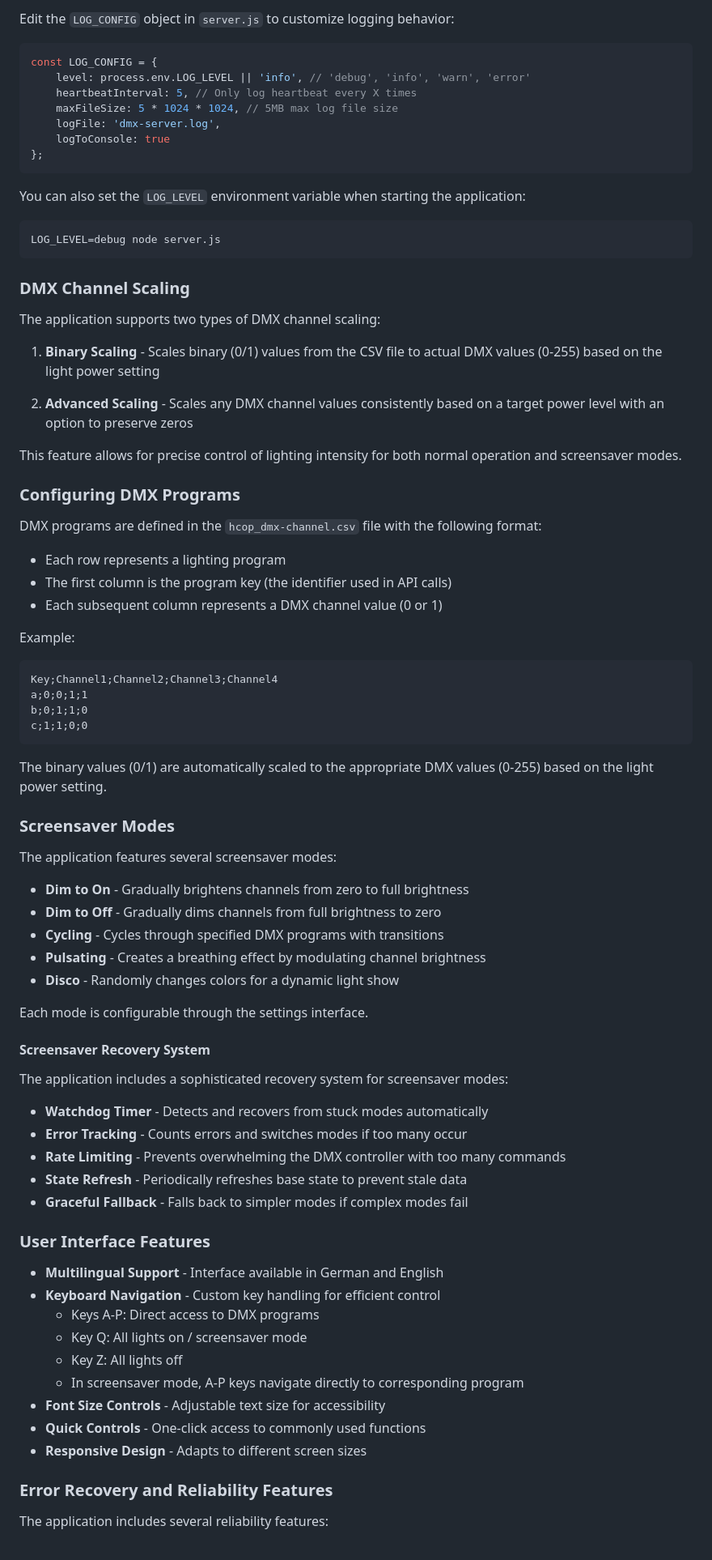
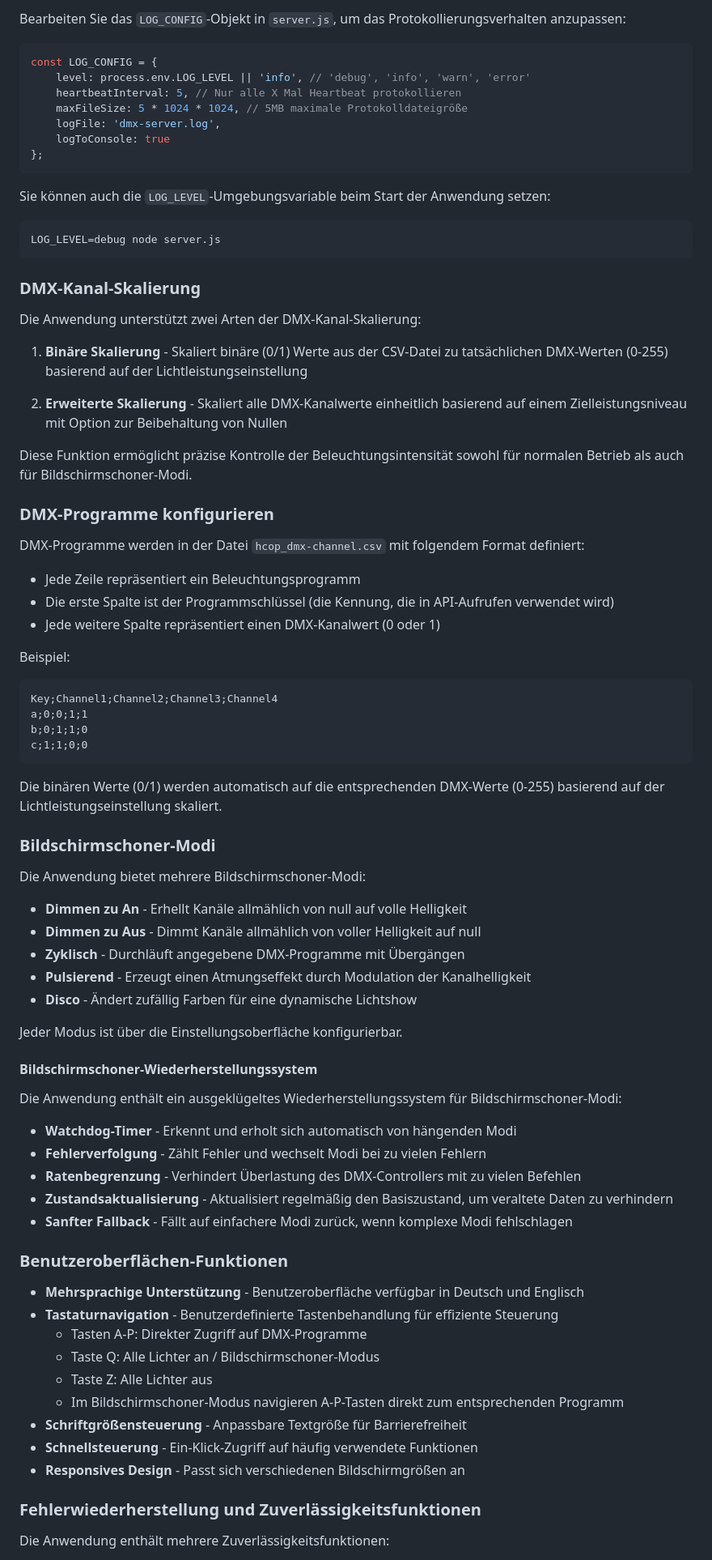
Before and after one commit to getitdonestudio/hcopdmx, a Markdown page: README.md, the part around the change printed below. Shown: that part at 81% size. Rendered like a GitHub page.

````diff
--- a/README.md
+++ b/README.md
@@ -236,40 +235,40 @@ The application uses a built-in logging system with the following features:
 
-Edit the `LOG_CONFIG` object in `server.js` to customize logging behavior:
+Bearbeiten Sie das `LOG_CONFIG`-Objekt in `server.js`, um das Protokollierungsverhalten anzupassen:
 
 ```javascript
 const LOG_CONFIG = {
     level: process.env.LOG_LEVEL || 'info', // 'debug', 'info', 'warn', 'error'
-    heartbeatInterval: 5, // Only log heartbeat every X times
-    maxFileSize: 5 * 1024 * 1024, // 5MB max log file size
+    heartbeatInterval: 5, // Nur alle X Mal Heartbeat protokollieren
+    maxFileSize: 5 * 1024 * 1024, // 5MB maximale Protokolldateigröße
     logFile: 'dmx-server.log',
     logToConsole: true
 };
 ```
 
-You can also set the `LOG_LEVEL` environment variable when starting the application:
+Sie können auch die `LOG_LEVEL`-Umgebungsvariable beim Start der Anwendung setzen:
 
 ```bash
 LOG_LEVEL=debug node server.js
 ```
 
-### DMX Channel Scaling
+### DMX-Kanal-Skalierung
 
-The application supports two types of DMX channel scaling:
+Die Anwendung unterstützt zwei Arten der DMX-Kanal-Skalierung:
 
-1. **Binary Scaling** - Scales binary (0/1) values from the CSV file to actual DMX values (0-255) based on the light power setting
+1. **Binäre Skalierung** - Skaliert binäre (0/1) Werte aus der CSV-Datei zu tatsächlichen DMX-Werten (0-255) basierend auf der Lichtleistungseinstellung
 
-2. **Advanced Scaling** - Scales any DMX channel values consistently based on a target power level with an option to preserve zeros
+2. **Erweiterte Skalierung** - Skaliert alle DMX-Kanalwerte einheitlich basierend auf einem Zielleistungsniveau mit Option zur Beibehaltung von Nullen
 
-This feature allows for precise control of lighting intensity for both normal operation and screensaver modes.
+Diese Funktion ermöglicht präzise Kontrolle der Beleuchtungsintensität sowohl für normalen Betrieb als auch für Bildschirmschoner-Modi.
 
-### Configuring DMX Programs
+### DMX-Programme konfigurieren
 
-DMX programs are defined in the `hcop_dmx-channel.csv` file with the following format:
-- Each row represents a lighting program
-- The first column is the program key (the identifier used in API calls)
-- Each subsequent column represents a DMX channel value (0 or 1)
+DMX-Programme werden in der Datei `hcop_dmx-channel.csv` mit folgendem Format definiert:
+- Jede Zeile repräsentiert ein Beleuchtungsprogramm
+- Die erste Spalte ist der Programmschlüssel (die Kennung, die in API-Aufrufen verwendet wird)
+- Jede weitere Spalte repräsentiert einen DMX-Kanalwert (0 oder 1)
 
-Example:
+Beispiel:
 ```
 Key;Channel1;Channel2;Channel3;Channel4
 a;0;0;1;1
@@ -277,43 +276,43 @@ b;0;1;1;0
 c;1;1;0;0
 ```
 
-The binary values (0/1) are automatically scaled to the appropriate DMX values (0-255) based on the light power setting.
+Die binären Werte (0/1) werden automatisch auf die entsprechenden DMX-Werte (0-255) basierend auf der Lichtleistungseinstellung skaliert.
 
-### Screensaver Modes
+### Bildschirmschoner-Modi
 
-The application features several screensaver modes:
+Die Anwendung bietet mehrere Bildschirmschoner-Modi:
 
-- **Dim to On** - Gradually brightens channels from zero to full brightness
-- **Dim to Off** - Gradually dims channels from full brightness to zero
-- **Cycling** - Cycles through specified DMX programs with transitions
-- **Pulsating** - Creates a breathing effect by modulating channel brightness
-- **Disco** - Randomly changes colors for a dynamic light show
+- **Dimmen zu An** - Erhellt Kanäle allmählich von null auf volle Helligkeit
+- **Dimmen zu Aus** - Dimmt Kanäle allmählich von voller Helligkeit auf null
+- **Zyklisch** - Durchläuft angegebene DMX-Programme mit Übergängen
+- **Pulsierend** - Erzeugt einen Atmungseffekt durch Modulation der Kanalhelligkeit
+- **Disco** - Ändert zufällig Farben für eine dynamische Lichtshow
 
-Each mode is configurable through the settings interface.
+Jeder Modus ist über die Einstellungsoberfläche konfigurierbar.
 
-#### Screensaver Recovery System
+#### Bildschirmschoner-Wiederherstellungssystem
 
-The application includes a sophisticated recovery system for screensaver modes:
+Die Anwendung enthält ein ausgeklügeltes Wiederherstellungssystem für Bildschirmschoner-Modi:
 
-- **Watchdog Timer** - Detects and recovers from stuck modes automatically
-- **Error Tracking** - Counts errors and switches modes if too many occur
-- **Rate Limiting** - Prevents overwhelming the DMX controller with too many commands
-- **State Refresh** - Periodically refreshes base state to prevent stale data
-- **Graceful Fallback** - Falls back to simpler modes if complex modes fail
+- **Watchdog-Timer** - Erkennt und erholt sich automatisch von hängenden Modi
+- **Fehlerverfolgung** - Zählt Fehler und wechselt Modi bei zu vielen Fehlern
+- **Ratenbegrenzung** - Verhindert Überlastung des DMX-Controllers mit zu vielen Befehlen
+- **Zustandsaktualisierung** - Aktualisiert regelmäßig den Basiszustand, um veraltete Daten zu verhindern
+- **Sanfter Fallback** - Fällt auf einfachere Modi zurück, wenn komplexe Modi fehlschlagen
 
-### User Interface Features
+### Benutzeroberflächen-Funktionen
 
-- **Multilingual Support** - Interface available in German and English
-- **Keyboard Navigation** - Custom key handling for efficient control
-  - Keys A-P: Direct access to DMX programs
-  - Key Q: All lights on / screensaver mode
-  - Key Z: All lights off
-  - In screensaver mode, A-P keys navigate directly to corresponding program
-- **Font Size Controls** - Adjustable text size for accessibility
-- **Quick Controls** - One-click access to commonly used functions
-- **Responsive Design** - Adapts to different screen sizes
+- **Mehrsprachige Unterstützung** - Benutzeroberfläche verfügbar in Deutsch und Englisch
+- **Tastaturnavigation** - Benutzerdefinierte Tastenbehandlung für effiziente Steuerung
+  - Tasten A-P: Direkter Zugriff auf DMX-Programme
+  - Taste Q: Alle Lichter an / Bildschirmschoner-Modus
+  - Taste Z: Alle Lichter aus
+  - Im Bildschirmschoner-Modus navigieren A-P-Tasten direkt zum entsprechenden Programm
+- **Schriftgrößensteuerung** - Anpassbare Textgröße für Barrierefreiheit
+- **Schnellsteuerung** - Ein-Klick-Zugriff auf häufig verwendete Funktionen
+- **Responsives Design** - Passt sich verschiedenen Bildschirmgrößen an
 
-### Error Recovery and Reliability Features
+### Fehlerwiederherstellung und Zuverlässigkeitsfunktionen
 
-The application includes several reliability features:
+Die Anwendung enthält mehrere Zuverlässigkeitsfunktionen:
 
````
Also changed, not shown: other parts of README.md (+142 -143 lines).
